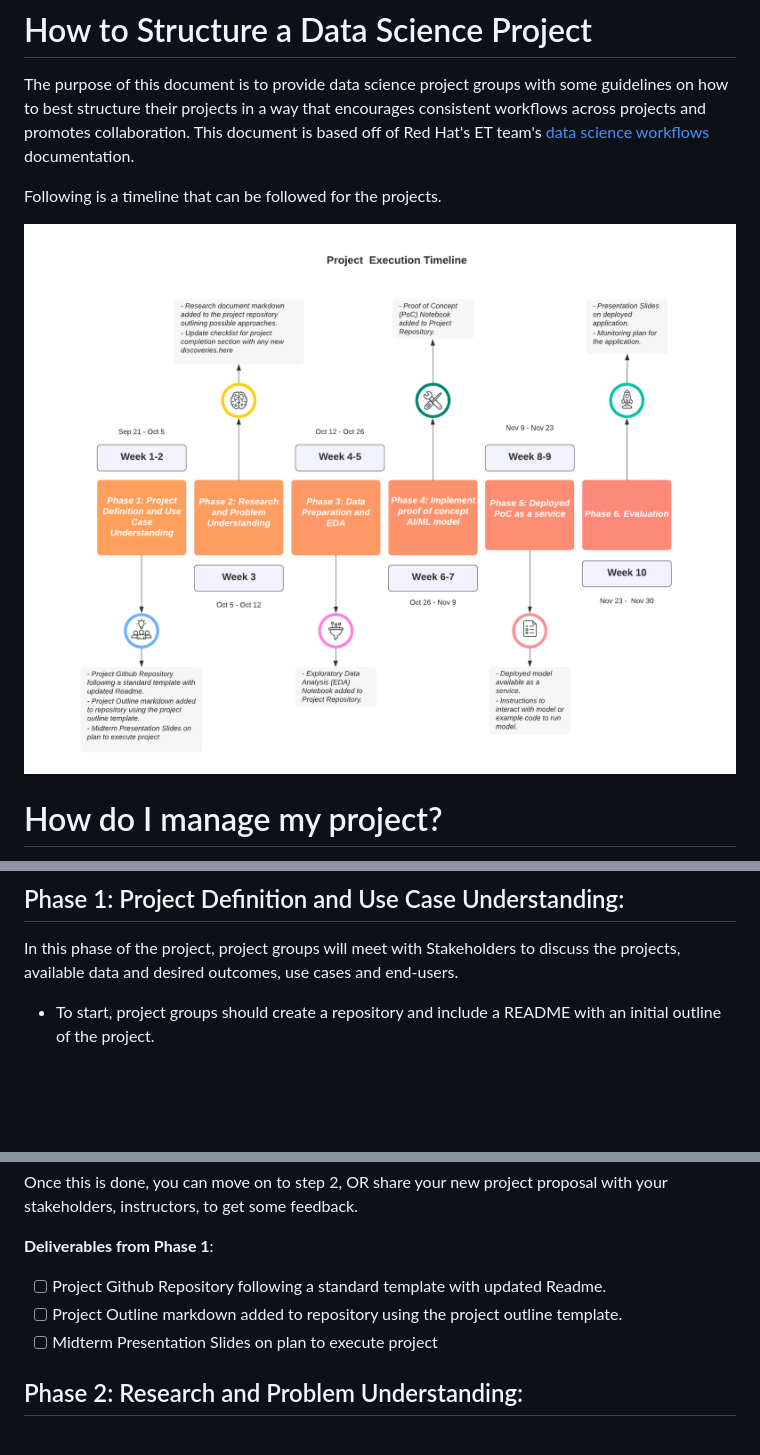
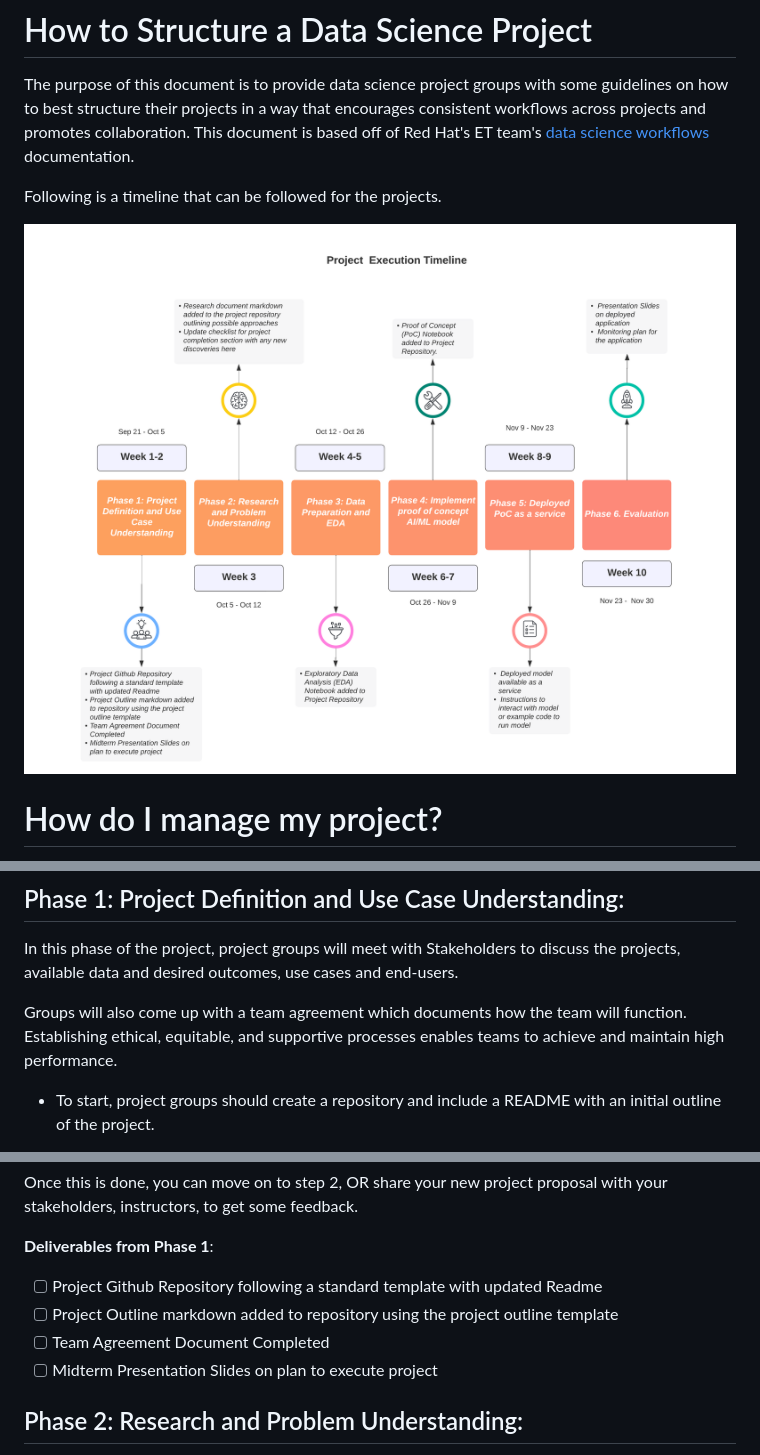
Before and after one commit to BU-Spark/ml-549-course, a Markdown page: project-structure/project-structure.md, 3 parts joined by grey strips. Rendered like a GitHub page; pictures changed too: project-structure/project-timeline.png; blank space fills up the shorter version.

Commit message:
modified project timeline

```diff
--- a/project-structure/project-structure.md
+++ b/project-structure/project-structure.md
@@ -32,6 +32,8 @@ The approach to overcoming this issue can simply be to focus on the fewest numbe
 
 In this phase of the project, project groups will meet with Stakeholders to discuss the projects, available data and desired outcomes, use cases and end-users.
 
+Groups will also come up with a team agreement which documents how the team will function. Establishing ethical, equitable, and supportive processes enables teams to achieve and maintain high performance.
+
 * To start, project groups should create a repository and include a README with an initial outline of the project.
 
 * With the help of the information provided by the stakeholders, project groups come up with a "project outline" consisting of the description of any available data or similar projects and the desired outcomes and end-users of this intelligent application. Please feel free to start with [this template](./project-document-template.md) for inspiration.
@@ -50,8 +52,9 @@ Once this is done, you can move on to step 2, OR share your new project proposal
 
 **Deliverables from Phase 1**:
 
-- [ ] Project Github Repository following a standard template with updated Readme.
-- [ ] Project Outline markdown added to repository using the project outline template.
+- [ ] Project Github Repository following a standard template with updated Readme
+- [ ] Project Outline markdown added to repository using the project outline template
+- [ ] Team Agreement Document Completed
 - [ ] Midterm Presentation Slides on plan to execute project
 
 ## Phase 2: Research and Problem Understanding:
```
Also changed, not shown: other parts of project-structure/project-structure.md (+7 -7 lines).
